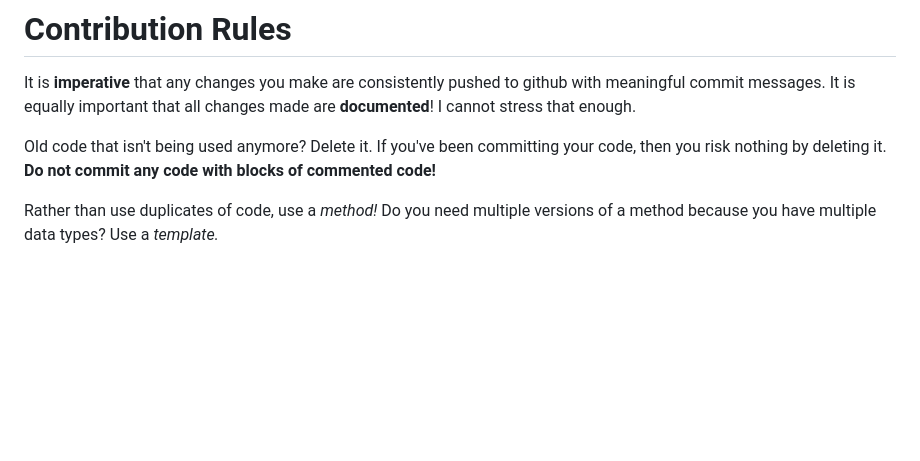
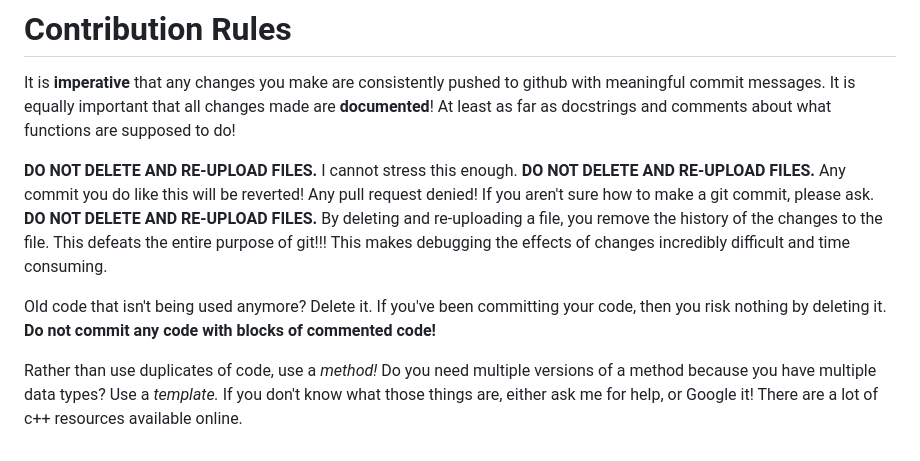
Before and after one commit to PMT-Test-Facilities/ptf-daq-programs, a Markdown page: README.md, the part around the change. Drawn GitHub-style; blank space fills up the shorter version.

```diff
--- a/README.md
+++ b/README.md
@@ -95,7 +95,15 @@ These are largely out of date now, however.
 # Contribution Rules
 
 It is **imperative** that any changes you make are consistently pushed to github with meaningful commit messages. It is equally important that all changes made are **documented**!
-I cannot stress that enough.
+At least as far as docstrings and comments about what functions are supposed to do!
+
+
+**DO NOT DELETE AND RE-UPLOAD FILES.** I cannot stress this enough. **DO NOT DELETE AND RE-UPLOAD FILES.** Any commit you do like this will be reverted! Any pull request denied!
+If you aren't sure how to make a git commit, please ask.
+**DO NOT DELETE AND RE-UPLOAD FILES.**
+By deleting and re-uploading a file, you remove the history of the changes to the file.
+This defeats the entire purpose of git!!! This makes debugging the effects of changes incredibly difficult and time consuming.
+
 
 Old code that isn't being used anymore? Delete it.
 If you've been committing your code, then you risk nothing by deleting it. **Do not commit any code with blocks of commented code!**
@@ -103,3 +111,5 @@ If you've been committing your code, then you risk nothing by deleting it. **Do
 Rather than use duplicates of code, use a *method!*
 Do you need multiple versions of a method because you have multiple data types?
 Use a *template.*
+If you don't know what those things are, either ask me for help, or Google it!
+There are a lot of c++ resources available online.
```
Also changed, not shown: move/README.md (added, +17 -0 lines).
